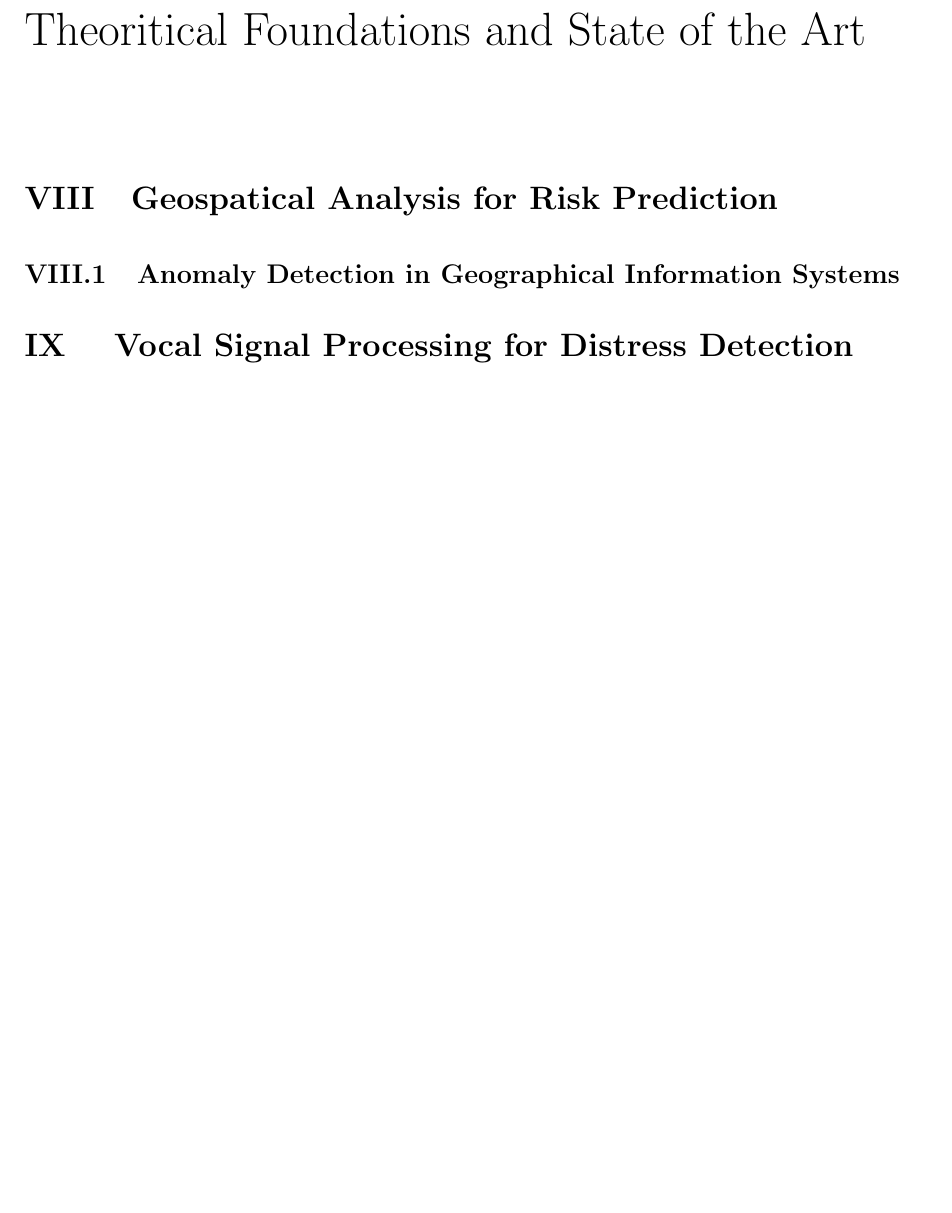
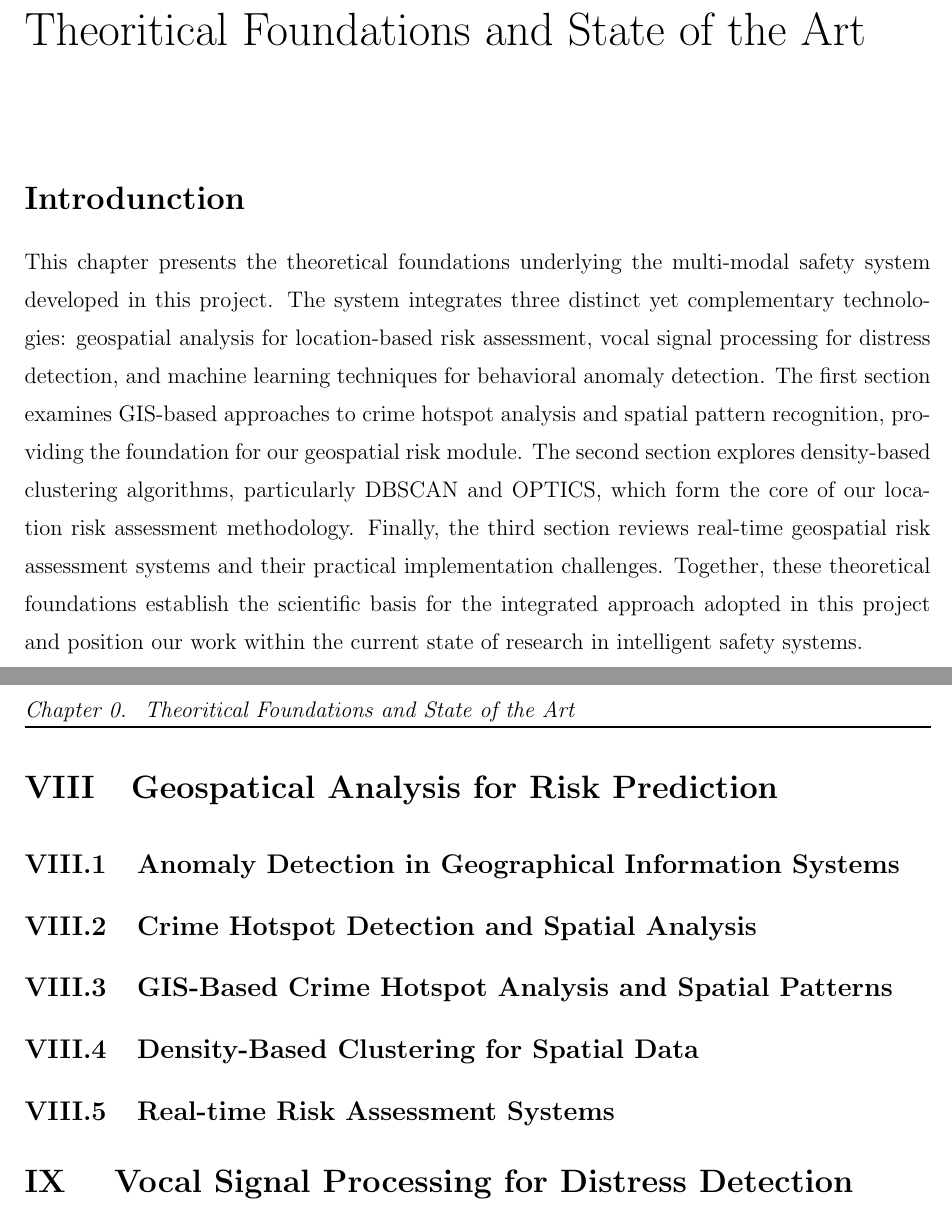
Before and after one commit to BenAmorHanine/personal_security_solution, a LaTeX book (Report/Report.tex): part of page 15 of 20 before the commit and two parts of pages 16 and 17 of 22 after it, the two joined at a grey line, cut so that both start at the same text, the shorter picture padded with empty space. Compiled offline with pdfLaTeX.

Commit message:
sections of geospatial anal

```diff
--- a/Report/Report.tex
+++ b/Report/Report.tex
@@ -285,17 +283,46 @@ This project is structured over my two-month internship period at Hydatis, devid
     \item \textbf{Weeks 7-8:} Final system integration, testing, optimization, and documentation.
 \end{itemize}
 
-
+%todo: label the sections and subsections
+%todo: diagramme de gantt!!!!
 
 \chapter{Theoritical Foundations and State of the Art}
 \label{ch:3eme}
 
 % normalement we should put here:  State of the Art and Market Solutions section
 % or subsection in the motivation and problem statement section: Existing Solutions and Limitations”
+\section*{Introdunction}
+This chapter presents the theoretical foundations underlying the multi-modal safety system developed in this project.
+The system integrates three distinct yet complementary technologies: geospatial analysis for location-based risk assessment, vocal signal processing for distress detection, and machine learning techniques for behavioral anomaly detection.
+The first section examines GIS-based approaches to crime hotspot analysis and spatial pattern recognition, providing the foundation for our geospatial risk module.
+The second section explores density-based clustering algorithms, particularly DBSCAN and OPTICS, which form the core of our location risk assessment methodology.
+Finally, the third section reviews real-time geospatial risk assessment systems and their practical implementation challenges.
+Together, these theoretical foundations establish the scientific basis for the integrated approach adopted in this project and position our
+work within the current state of research in intelligent safety systems.
+%ghalt il faut revoir !
 \section{Geospatical Analysis for Risk Prediction}
+\label{sec:geospatial_theory}
+
+%todo introooooo?? for chapter and sections too ?
+
+
 \subsection{Anomaly Detection in Geographical Information Systems}
 %create abstract GIS
 %the subsections will be discussed later
+\subsection{Crime Hotspot Detection and Spatial Analysis}%or crime hotsport forecasting or the principe of crime hotspot analysis
+% Geographic crime patterns, spatial autocorrelation, hotspot theory
+%if we merge the  2 :
+\subsection{GIS-Based Crime Hotspot Analysis and Spatial Patterns}
+
+
+\subsection{Density-Based Clustering for Spatial Data}%or for geographic data
+% DBSCAN and OPTICS algorithms, parameter selection, advantages for geographic data
+\subsection{Real-time Risk Assessment Systems}%or relevance to risk prediction
+% Current approaches, GPS-based risk scoring, challenges in real-time implementation
+
+
+
+
 \section { Vocal Signal Processing for Distress Detection}
 \section{Machine Learning for Behavioral Anomaly Detection}
 
```
Also changed, not shown: Report/references.bib (line endings or trailing spaces), Report/Report.tex (2 more changed lines), 6 other files.
